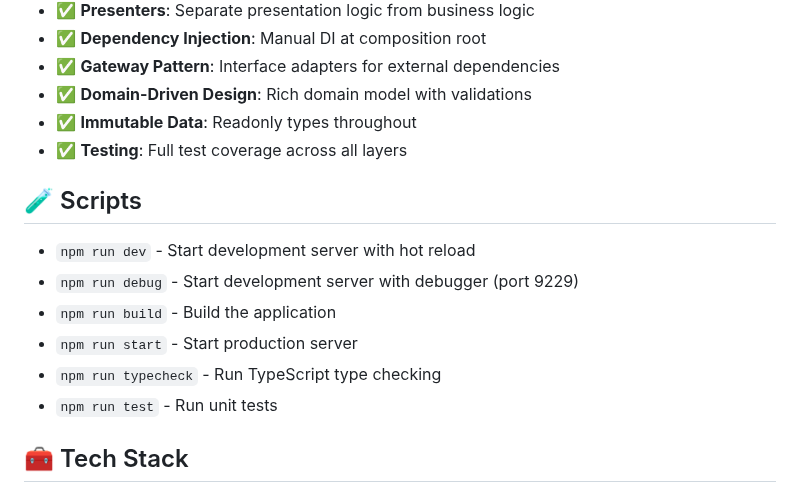
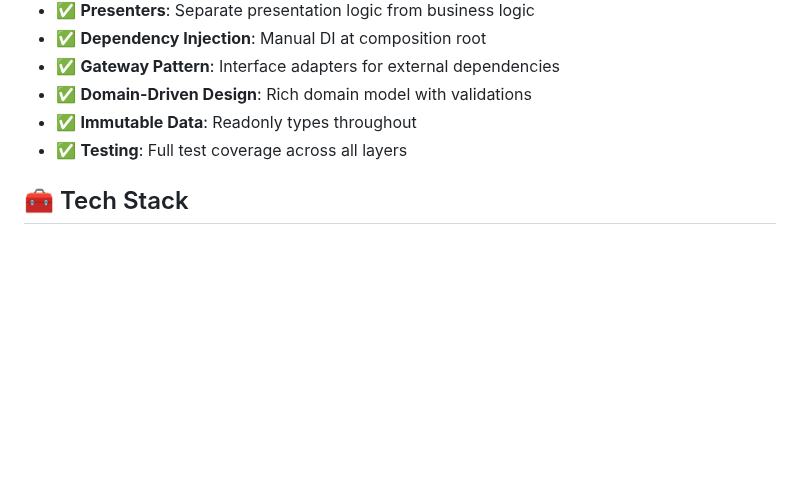
Before and after one commit to gugol2/my-react-serve-api, a Markdown page: clean-architecture/README.md, the part around one of its changes. Drawn GitHub-style; blank space fills up the shorter version.

```diff
--- a/clean-architecture/README.md
+++ b/clean-architecture/README.md
@@ -122,15 +77,6 @@ src/
 - ✅ **Immutable Data**: Readonly types throughout
 - ✅ **Testing**: Full test coverage across all layers
 
-## 🧪 Scripts
-
-- `npm run dev` - Start development server with hot reload
-- `npm run debug` - Start development server with debugger (port 9229)
-- `npm run build` - Build the application
-- `npm run start` - Start production server
-- `npm run typecheck` - Run TypeScript type checking
-- `npm run test` - Run unit tests
-
 ## 🧰 Tech Stack
 
 - **Runtime**: Node.js
```
Also changed, not shown: other parts of clean-architecture/README.md (+0 -45 lines), README.md (+26 -25 lines), hexagonal-architecture/README.md (+0 -53 lines).
